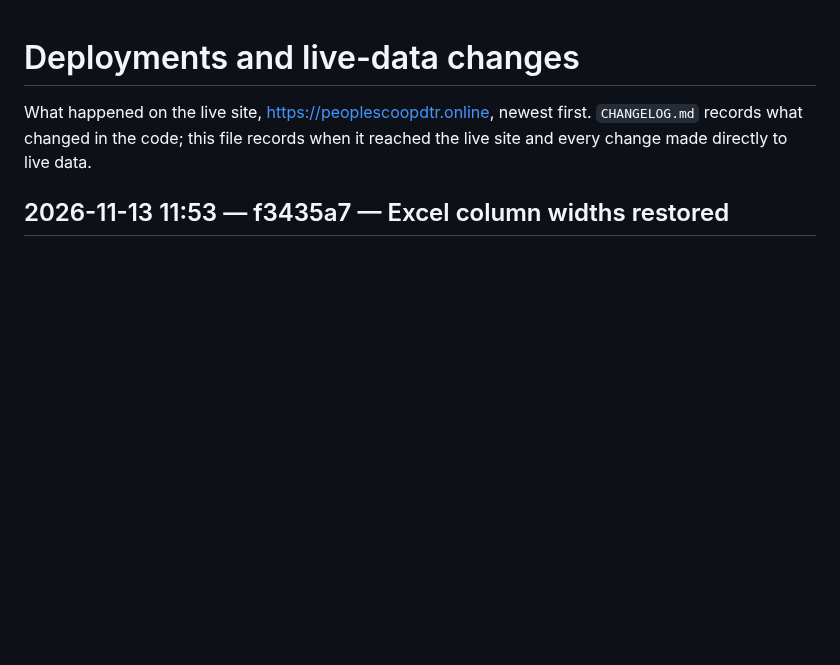
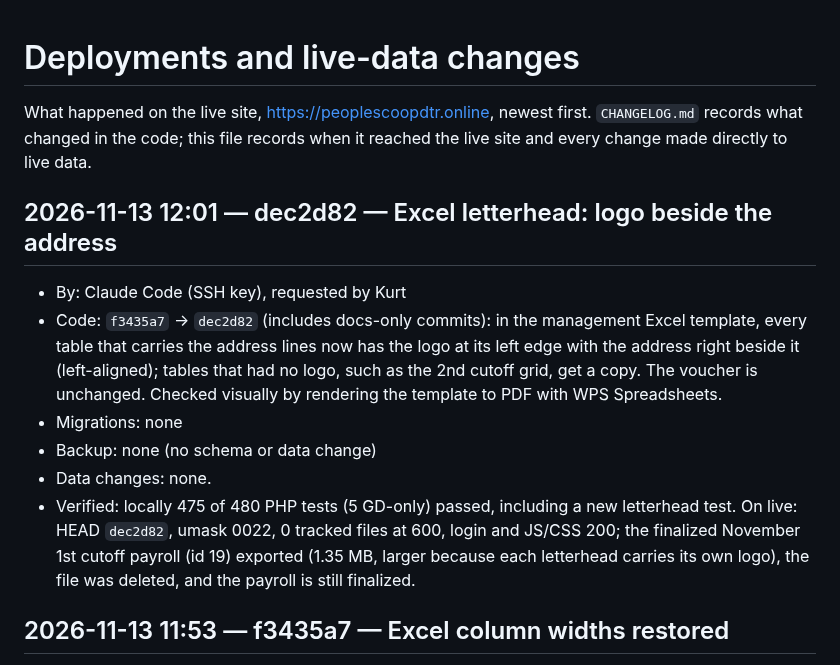
Before and after one commit to aokisan0924/pmpc-mngnt-system, a Markdown page: DEPLOYMENTS.md, the part around the change. GitHub-like rendering; blank space fills up the shorter version.

Commit message:
docs(deploy): log Excel letterhead change
Co-Authored-By: Claude Opus 5.5 <noreply@anthropic.com>

```diff
--- a/DEPLOYMENTS.md
+++ b/DEPLOYMENTS.md
@@ -1,6 +1,14 @@
 # Deployments and live-data changes
 
 What happened on the live site, https://peoplescoopdtr.online, newest first. `CHANGELOG.md` records what changed in the code; this file records when it reached the live site and every change made directly to live data.
+
+## 2026-11-13 12:01 — dec2d82 — Excel letterhead: logo beside the address
+- By: Claude Code (SSH key), requested by Kurt
+- Code: `f3435a7` → `dec2d82` (includes docs-only commits): in the management Excel template, every table that carries the address lines now has the logo at its left edge with the address right beside it (left-aligned); tables that had no logo, such as the 2nd cutoff grid, get a copy. The voucher is unchanged. Checked visually by rendering the template to PDF with WPS Spreadsheets.
+- Migrations: none
+- Backup: none (no schema or data change)
+- Data changes: none.
+- Verified: locally 475 of 480 PHP tests (5 GD-only) passed, including a new letterhead test. On live: HEAD `dec2d82`, umask 0022, 0 tracked files at 600, login and JS/CSS 200; the finalized November 1st cutoff payroll (id 19) exported (1.35 MB, larger because each letterhead carries its own logo), the file was deleted, and the payroll is still finalized.
 
 ## 2026-11-13 11:53 — f3435a7 — Excel column widths restored
 - By: Claude Code (SSH key), requested by Kurt
```
